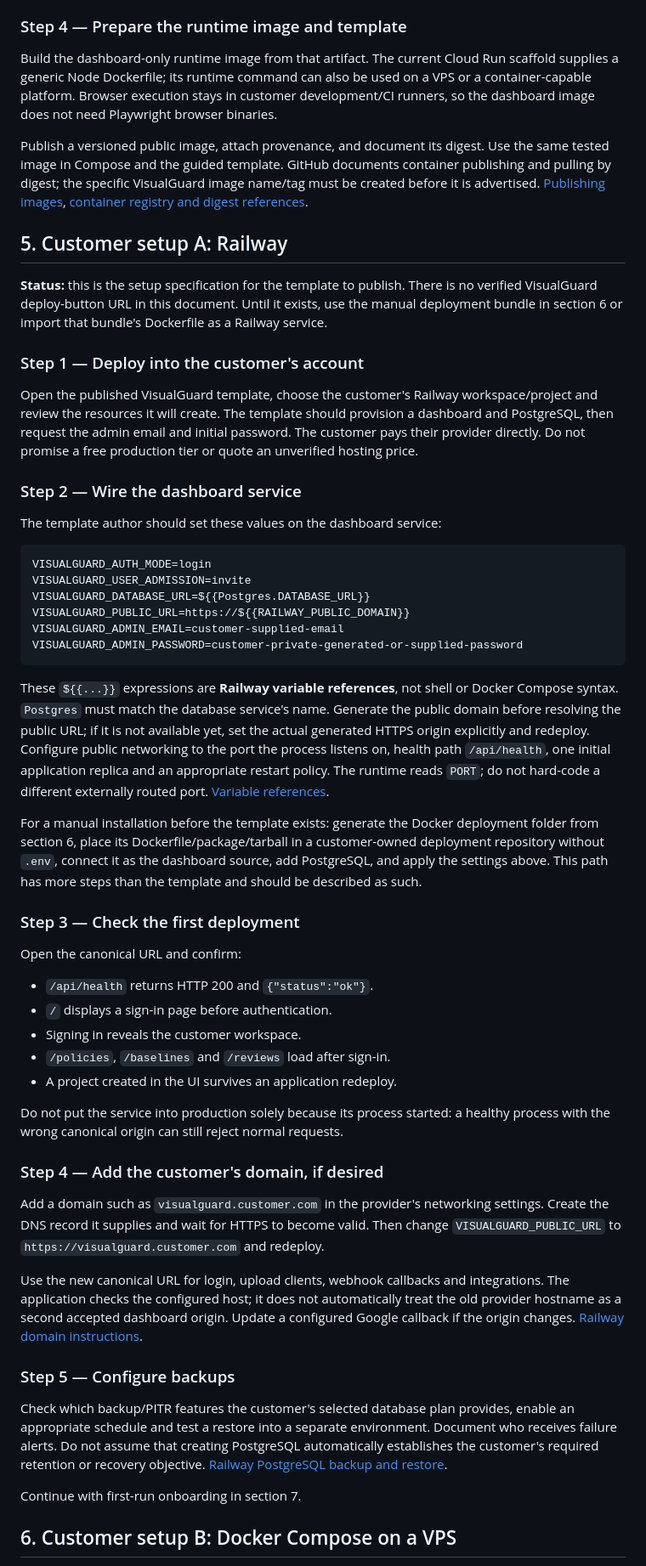
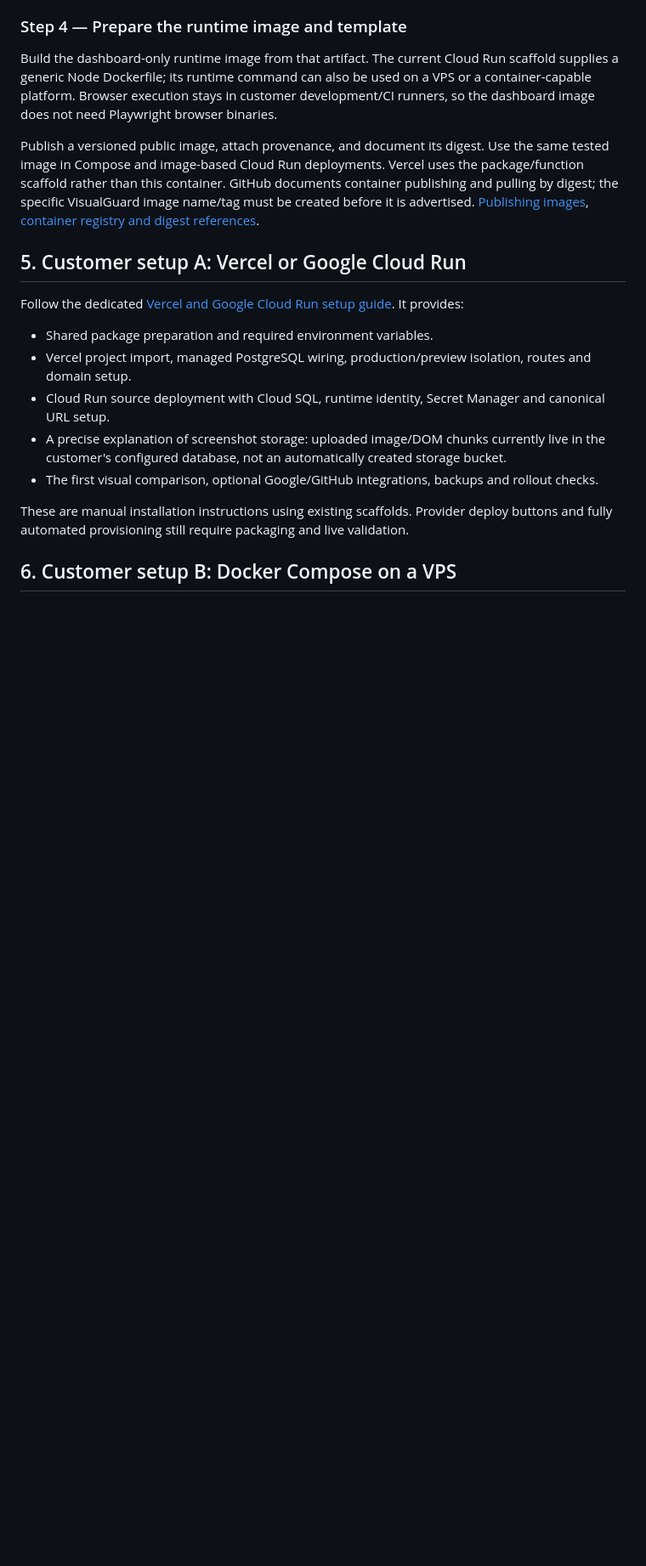
Before and after one commit to ShubhamTiwari909/visualguard-ai-testing, a Markdown page: docs/SELF-HOSTING-AND-MARKET-LAUNCH.md, the part around one of its changes. Shown at 85% size. Rendered like a GitHub page; blank space fills up the shorter version.

````diff
--- a/docs/SELF-HOSTING-AND-MARKET-LAUNCH.md
+++ b/docs/SELF-HOSTING-AND-MARKET-LAUNCH.md
@@ -145,56 +144,19 @@ Run the standalone-package smoke test and the supported database/host checks in
 
 Build the dashboard-only runtime image from that artifact. The current Cloud Run scaffold supplies a generic Node Dockerfile; its runtime command can also be used on a VPS or a container-capable platform. Browser execution stays in customer development/CI runners, so the dashboard image does not need Playwright browser binaries.
 
-Publish a versioned public image, attach provenance, and document its digest. Use the same tested image in Compose and the guided template. GitHub documents container publishing and pulling by digest; the specific VisualGuard image name/tag must be created before it is advertised. [Publishing images](https://docs.github.com/en/actions/tutorials/publish-packages/publish-docker-images), [container registry and digest references](https://docs.github.com/en/packages/working-with-a-github-packages-registry/working-with-the-container-registry).
+Publish a versioned public image, attach provenance, and document its digest. Use the same tested image in Compose and image-based Cloud Run deployments. Vercel uses the package/function scaffold rather than this container. GitHub documents container publishing and pulling by digest; the specific VisualGuard image name/tag must be created before it is advertised. [Publishing images](https://docs.github.com/en/actions/tutorials/publish-packages/publish-docker-images), [container registry and digest references](https://docs.github.com/en/packages/working-with-a-github-packages-registry/working-with-the-container-registry).
 
-## 5. Customer setup A: Railway
+## 5. Customer setup A: Vercel or Google Cloud Run
 
-**Status:** this is the setup specification for the template to publish. There is no verified VisualGuard deploy-button URL in this document. Until it exists, use the manual deployment bundle in section 6 or import that bundle's Dockerfile as a Railway service.
+Follow the dedicated [Vercel and Google Cloud Run setup guide](CLOUD-HOSTING-VERCEL-CLOUD-RUN.md). It provides:
 
-### Step 1 — Deploy into the customer's account
+- Shared package preparation and required environment variables.
+- Vercel project import, managed PostgreSQL wiring, production/preview isolation, routes and domain setup.
+- Cloud Run source deployment with Cloud SQL, runtime identity, Secret Manager and canonical URL setup.
+- A precise explanation of screenshot storage: uploaded image/DOM chunks currently live in the customer's configured database, not an automatically created storage bucket.
+- The first visual comparison, optional Google/GitHub integrations, backups and rollout checks.
 
-Open the published VisualGuard template, choose the customer's Railway workspace/project and review the resources it will create. The template should provision a dashboard and PostgreSQL, then request the admin email and initial password. The customer pays their provider directly. Do not promise a free production tier or quote an unverified hosting price.
-
-### Step 2 — Wire the dashboard service
-
-The template author should set these values on the dashboard service:
-
-```dotenv
-VISUALGUARD_AUTH_MODE=login
-VISUALGUARD_USER_ADMISSION=invite
-VISUALGUARD_DATABASE_URL=${{Postgres.DATABASE_URL}}
-VISUALGUARD_PUBLIC_URL=https://${{RAILWAY_PUBLIC_DOMAIN}}
-VISUALGUARD_ADMIN_EMAIL=customer-supplied-email
-VISUALGUARD_ADMIN_PASSWORD=customer-private-generated-or-supplied-password
-```
-
-These `${{...}}` expressions are **Railway variable references**, not shell or Docker Compose syntax. `Postgres` must match the database service's name. Generate the public domain before resolving the public URL; if it is not available yet, set the actual generated HTTPS origin explicitly and redeploy. Configure public networking to the port the process listens on, health path `/api/health`, one initial application replica and an appropriate restart policy. The runtime reads `PORT`; do not hard-code a different externally routed port. [Variable references](https://docs.railway.com/variables/reference).
-
-For a manual installation before the template exists: generate the Docker deployment folder from section 6, place its Dockerfile/package/tarball in a customer-owned deployment repository without `.env`, connect it as the dashboard source, add PostgreSQL, and apply the settings above. This path has more steps than the template and should be described as such.
-
-### Step 3 — Check the first deployment
-
-Open the canonical URL and confirm:
-
-- `/api/health` returns HTTP 200 and `{"status":"ok"}`.
-- `/` displays a sign-in page before authentication.
-- Signing in reveals the customer workspace.
-- `/policies`, `/baselines` and `/reviews` load after sign-in.
-- A project created in the UI survives an application redeploy.
-
-Do not put the service into production solely because its process started: a healthy process with the wrong canonical origin can still reject normal requests.
-
-### Step 4 — Add the customer's domain, if desired
-
-Add a domain such as `visualguard.customer.com` in the provider's networking settings. Create the DNS record it supplies and wait for HTTPS to become valid. Then change `VISUALGUARD_PUBLIC_URL` to `https://visualguard.customer.com` and redeploy.
-
-Use the new canonical URL for login, upload clients, webhook callbacks and integrations. The application checks the configured host; it does not automatically treat the old provider hostname as a second accepted dashboard origin. Update a configured Google callback if the origin changes. [Railway domain instructions](https://docs.railway.com/networking/domains/working-with-domains).
-
-### Step 5 — Configure backups
-
-Check which backup/PITR features the customer's selected database plan provides, enable an appropriate schedule and test a restore into a separate environment. Document who receives failure alerts. Do not assume that creating PostgreSQL automatically establishes the customer's required retention or recovery objective. [Railway PostgreSQL backup and restore](https://docs.railway.com/guides/postgres-backups-restores).
-
-Continue with first-run onboarding in section 7.
+These are manual installation instructions using existing scaffolds. Provider deploy buttons and fully automated provisioning still require packaging and live validation.
 
 ## 6. Customer setup B: Docker Compose on a VPS
 
````
Also changed, not shown: other parts of docs/SELF-HOSTING-AND-MARKET-LAUNCH.md (+15 -16 lines), README.md (+1 -1 lines), docs/CLOUD-HOSTING-VERCEL-CLOUD-RUN.md (added, +472 -0 lines).
